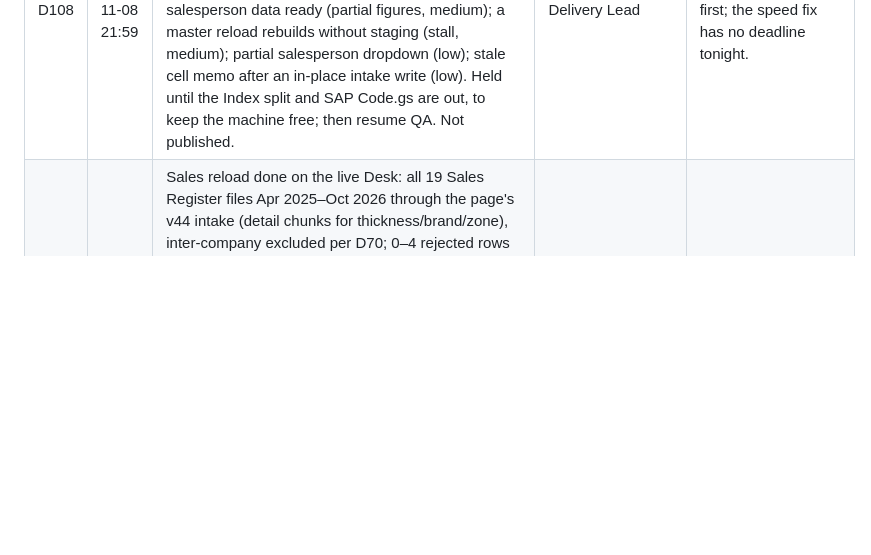
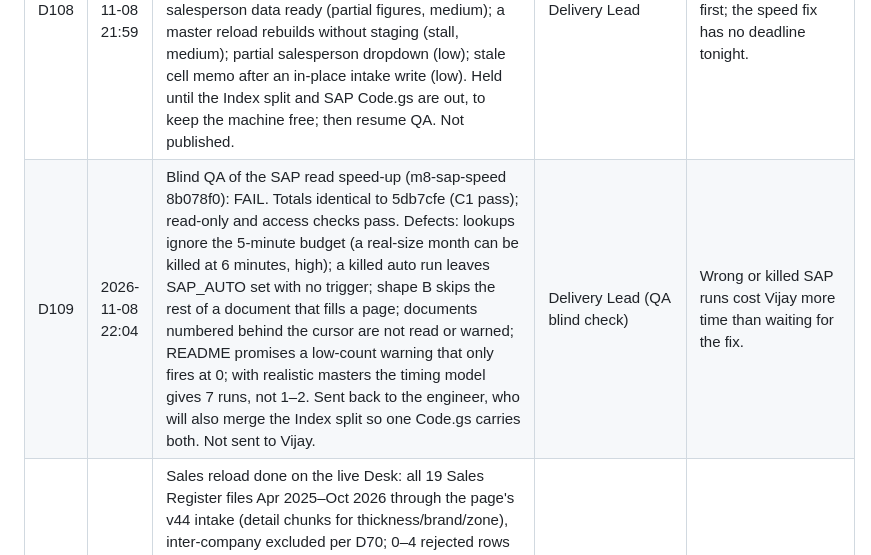
Before and after one commit to aialu-virgo/lam, a Markdown page: decisions.md, the part around the change. GitHub-like rendering; blank space fills up the shorter version.

Commit message:
M6: D109 SAP read speed-up QA FAIL, back to engineer
Co-Authored-By: Claude Opus 5.5 <noreply@anthropic.com>
Claude-Session: https://claude.ai/code/session_01P8agWZF3ifkUZVGShULDsb

```diff
--- a/decisions.md
+++ b/decisions.md
@@ -115,6 +115,7 @@ related:
 | D106 | 2026-11-08 21:48 | Apps Script Desk blank: Index.html was cut at about 1 MB on every save since 18:43 IST (Versions 12–15); Version 11 (13:03 IST, 1.44 MB) is complete. So the D92, D93 and D101 Index files never ran on /exec, and the restore refused 'geography' because the page was old. Fix: (1) now, Vijay points the /exec deployment back to Version 11; (2) engineer splits Index into parts of at most 700 KB, which Code.gs joins and checks, on branch m8-gas-split from 5db7cfe; QA before the files go to Vijay. SAP runs from the editor are not affected by the deployment version. | Delivery Lead | A working older Desk tonight beats a blank page; the split removes the size limit for good. |
 | D107 | 2026-11-08 21:52 | Engineer reports two builds ready; both are in blind QA before anything goes out. (a) Desk load speed, fba0e69 on claude/tender-clarke-269imy: on the engineer's synthetic large store the first Overview card falls from 69 s to 2.9 s; the cause was salesperson-name matching, now indexed, and roll-ups are built in two stages; figures identical in the engineer's tests. (b) SAP read, 8b078f0 on m8-sap-speed: pages of 500, 4 at a time, paged by document number instead of position, errors never clear progress, sapShadowRunAuto continues by itself, refuses to start with no active plants, per-reason drop counts. Not run on the real tenant. Order: Index split to Vijay first (Desk blank), then the SAP Code.gs, then the speed fix on both platforms. | Delivery Lead | QA before release; the blank Desk comes first. |
 | D108 | 2026-11-08 21:59 | Blind QA of the Desk speed fix (fba0e69) stopped incomplete: on a 45-plant store the first card came at 0.9 s against 3.2 s on 5db7cfe, and the longest stall at 0.29 s against 2.6 s. Not run: figure match (C2), waiting states (C3), suites (C4), visuals (C6). Code-review concerns to verify: a stage-2 error marks salesperson data ready (partial figures, medium); a master reload rebuilds without staging (stall, medium); partial salesperson dropdown (low); stale cell memo after an in-place intake write (low). Held until the Index split and SAP Code.gs are out, to keep the machine free; then resume QA. Not published. | Delivery Lead | The blank Apps Script Desk comes first; the speed fix has no deadline tonight. |
+| D109 | 2026-11-08 22:04 | Blind QA of the SAP read speed-up (m8-sap-speed 8b078f0): FAIL. Totals identical to 5db7cfe (C1 pass); read-only and access checks pass. Defects: lookups ignore the 5-minute budget (a real-size month can be killed at 6 minutes, high); a killed auto run leaves SAP_AUTO set with no trigger; shape B skips the rest of a document that fills a page; documents numbered behind the cursor are not read or warned; README promises a low-count warning that only fires at 0; with realistic masters the timing model gives 7 runs, not 1–2. Sent back to the engineer, who will also merge the Index split so one Code.gs carries both. Not sent to Vijay. | Delivery Lead (QA blind check) | Wrong or killed SAP runs cost Vijay more time than waiting for the fix. |
 | D150 | 2026-11-08 16:42 | Sales reload done on the live Desk: all 19 Sales Register files Apr 2025–Oct 2026 through the page's v44 intake (detail chunks for thickness/brand/zone), inter-company excluded per D70; 0–4 rejected rows per month except Oct 2026 S/4 (9,049 of 107,712, to investigate); Mar–Aug 2026 gaps filled (41–42 plants each). Stock as on 7-Nov-2026 loaded (76,463 rows, 41 plants). Credit-note locks 2025-04..2026-09 restored 16:40 IST. 57 atomic batches, no conflicts. Scratch data deleted. Desk tab had to stay closed during writes (an open Super-admin tab rebuilds roll docs). | Delivery Lead (Vijay: "use that folder for all data") | Real data complete for the period; ready for the /exec restore. |
 | D151 | 2026-11-08 | Customisable infographic "My Dashboard" (drag-and-drop grid, card builder Measure × Breakdown × Filter × Period × Visual, ~25-card library across all modules — sales, planning, collections, receivables, credit notes, inventory, rating, benchmarking, actions, data health — per-user layouts and Super-admin role defaults, drill-down) built straight into the Desk on actual data; mock-up step waived by Vijay. Built on branch m8-dashboard in new files, merged onto the other lane's merge before publish; QA before publish. | Vijay ("skip demo push to final version but do as per instructions given") | Vijay could not finalise a fixed dashboard; a configurable one lets the team settle it by use. |
 | D152 | 2026-11-08 18:35 | Desk version 48 published from origin/m8-dashboard 9e564ea: My Dashboard (D151) on top of v44 and the other lane's Targets & Potential by State merge (c6622f9, e451b98). Published on Vijay's "push it" before the blind QA of the dashboard finished; QA continues and defects are fixed forward. DB rules carried forward: dashroles writes are guarded by the page only (Super admin), not yet by a DB rule. Other lane informed; its next publish builds on m8-dashboard. | Vijay ("push it") | Owner chose speed over waiting for QA. |
```
